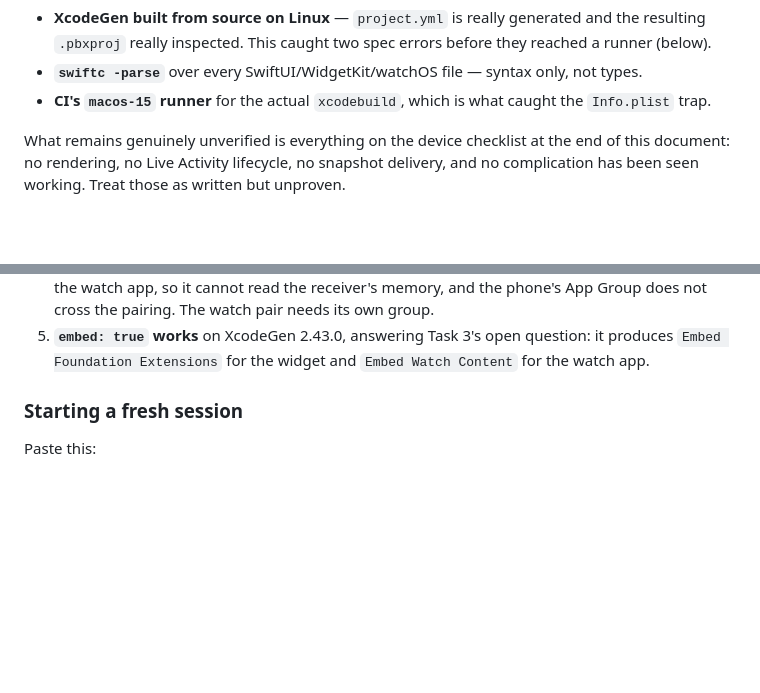
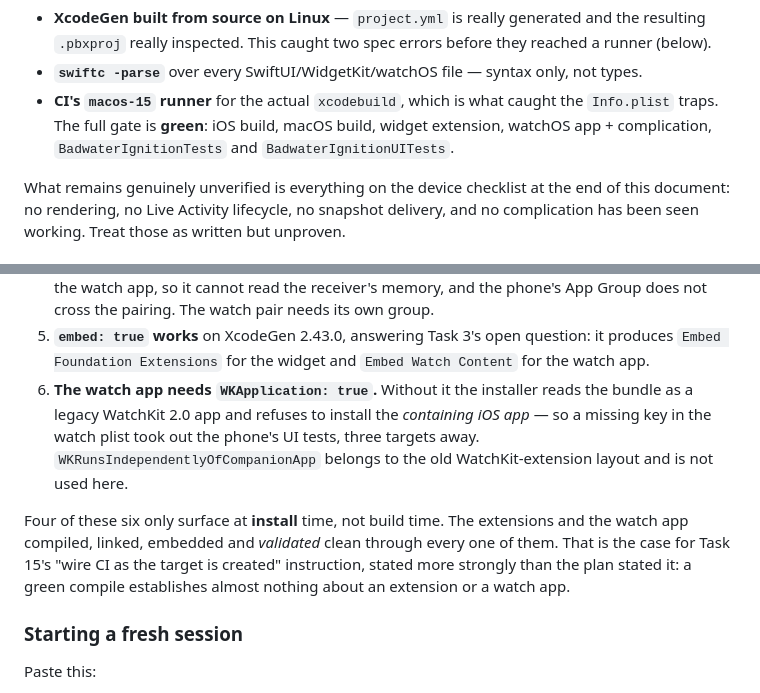
Before and after one commit to domalhambra/badwater-ignition, a Markdown page: docs/PLAN_WIDGET_AND_WATCH.md, 2 parts joined by grey strips. Drawn GitHub-style; blank space fills up the shorter version.

Commit message:
docs: CI is green, and the sixth correction
Records WKApplication as the sixth place the plan needed correcting, and the
pattern behind them: four of the six only surface at install, never at build.
Every extension and the watch app compiled, linked, embedded and validated
clean through all of them. That makes the case for Task 15 more strongly than
the plan did — a green compile establishes almost nothing about an extension.

Co-Authored-By: Claude Opus 5 <noreply@anthropic.com>
Claude-Session: https://claude.ai/code/session_01UJonZrZinK9TbbzBjtXPNM

```diff
--- a/docs/PLAN_WIDGET_AND_WATCH.md
+++ b/docs/PLAN_WIDGET_AND_WATCH.md
@@ -47,7 +47,9 @@ does not establish:
 - **`swiftc -parse`** over every SwiftUI/WidgetKit/watchOS file — syntax only,
   not types.
 - **CI's `macos-15` runner** for the actual `xcodebuild`, which is what caught
-  the `Info.plist` trap.
+  the `Info.plist` traps. The full gate is **green**: iOS build, macOS build,
+  widget extension, watchOS app + complication, `BadwaterIgnitionTests` and
+  `BadwaterIgnitionUITests`.
 
 What remains genuinely unverified is everything on the device checklist at the
 end of this document: no rendering, no Live Activity lifecycle, no snapshot
@@ -79,6 +81,17 @@ Recorded because each one would otherwise be re-derived by the next reader.
 5. **`embed: true` works** on XcodeGen 2.43.0, answering Task 3's open question:
    it produces `Embed Foundation Extensions` for the widget and
    `Embed Watch Content` for the watch app.
+6. **The watch app needs `WKApplication: true`.** Without it the installer reads
+   the bundle as a legacy WatchKit 2.0 app and refuses to install the *containing
+   iOS app* — so a missing key in the watch plist took out the phone's UI tests,
+   three targets away. `WKRunsIndependentlyOfCompanionApp` belongs to the old
+   WatchKit-extension layout and is not used here.
+
+Four of these six only surface at **install** time, not build time. The
+extensions and the watch app compiled, linked, embedded and *validated* clean
+through every one of them. That is the case for Task 15's "wire CI as the target
+is created" instruction, stated more strongly than the plan stated it: a green
+compile establishes almost nothing about an extension or a watch app.
 
 ### Starting a fresh session
 
```
